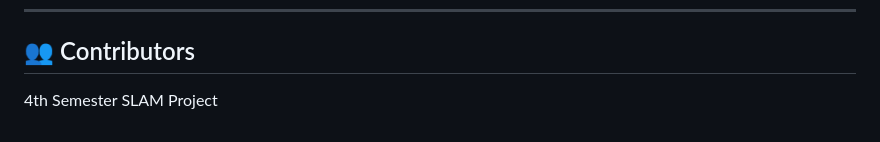
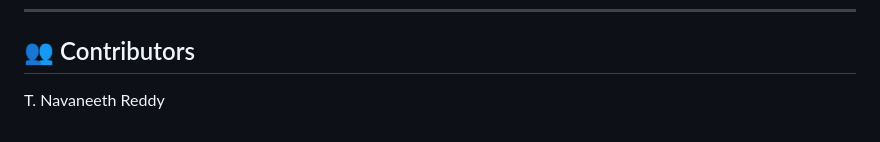
Before and after one commit to Navaneeth4141/Speech-to-Text-Convertor-for-Dysarthric-Patients, a Markdown page: README.md, the part around the change. GitHub-like rendering.

```diff
--- a/README.md
+++ b/README.md
@@ -181,4 +181,4 @@ Academic/Research Use Only
 
 ## 👥 Contributors
 
-4th Semester SLAM Project
+T. Navaneeth Reddy
```
